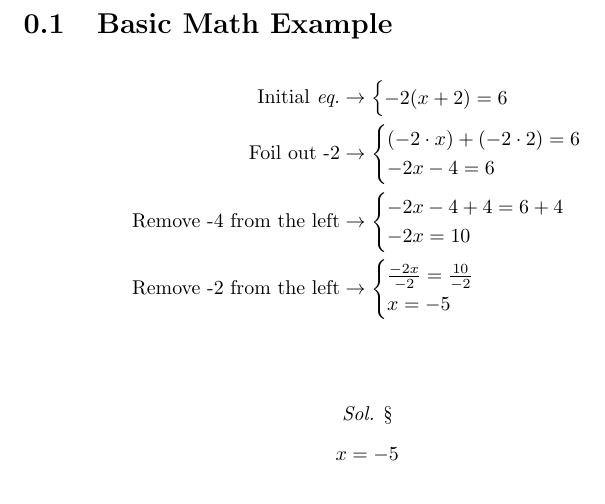
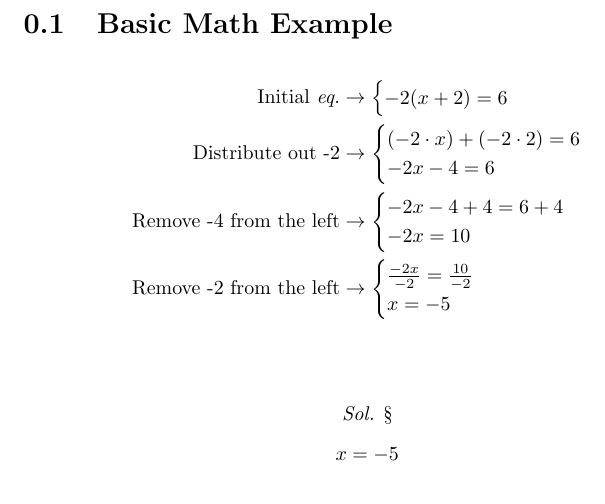
Before and after one commit to gleich/explain-math, a LaTeX problem sheet (example.tex): part of page 2 of 2, cut so that both start at the same text. Compiled offline with pdfLaTeX.

Commit message:
📝 Fix example terminology
Signed-off-by: Matthew Gleich <git@mattglei.ch>

```diff
--- a/example.tex
+++ b/example.tex
@@ -14,7 +14,7 @@
     \section{Basic Math Example}
         \begin{align*}
             \initialeq{-2(x + 2) = 6}
-            \explain{Foil out -2}{
+            \explain{Distribute out -2}{
                 (-2 \cdot x) + (-2 \cdot 2) = 6 \\
                 -2x - 4 = 6
             }
```
Also changed, not shown: example.pdf.
